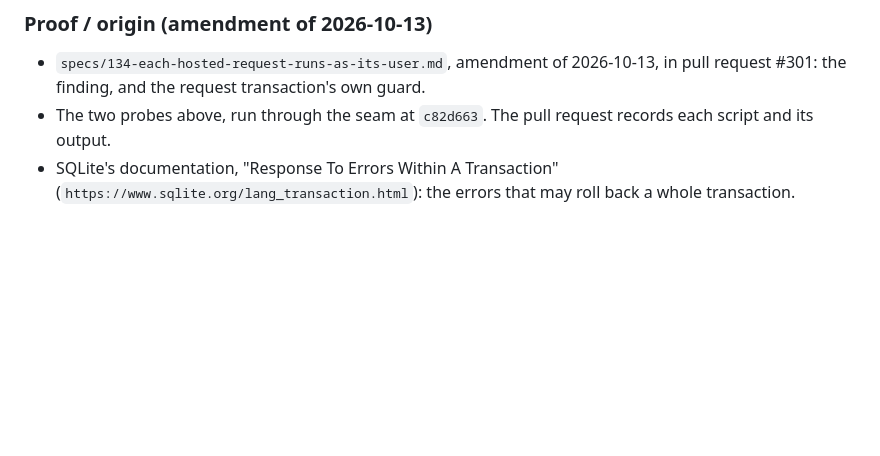
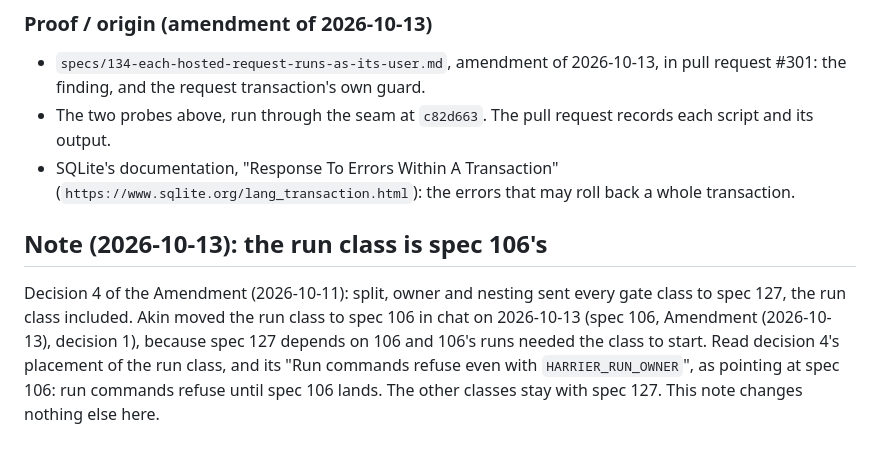
Before and after one commit to akin-oz/harrier, a Markdown page: specs/112-the-tracker-domain-runs-on-either-store.md, the part around the change. Drawn GitHub-style; blank space fills up the shorter version.

Commit message:
Note in spec 112 that the run class is spec 106's
Decision 4's placement of the run class now points at spec 106 (Akin, 2026-10-13).

Spec: 112

```diff
--- a/specs/112-the-tracker-domain-runs-on-either-store.md
+++ b/specs/112-the-tracker-domain-runs-on-either-store.md
@@ -1903,3 +1903,14 @@ All three as recommended.
 - SQLite's documentation, "Response To Errors Within A Transaction"
   (`https://www.sqlite.org/lang_transaction.html`): the errors that may
   roll back a whole transaction.
+
+## Note (2026-10-13): the run class is spec 106's
+
+Decision 4 of the Amendment (2026-10-11): split, owner and nesting sent
+every gate class to spec 127, the run class included. Akin moved the run
+class to spec 106 in chat on 2026-10-13 (spec 106, Amendment
+(2026-10-13), decision 1), because spec 127 depends on 106 and 106's runs
+needed the class to start. Read decision 4's placement of the run class,
+and its "Run commands refuse even with `HARRIER_RUN_OWNER`", as pointing
+at spec 106: run commands refuse until spec 106 lands. The other classes
+stay with spec 127. This note changes nothing else here.
```
